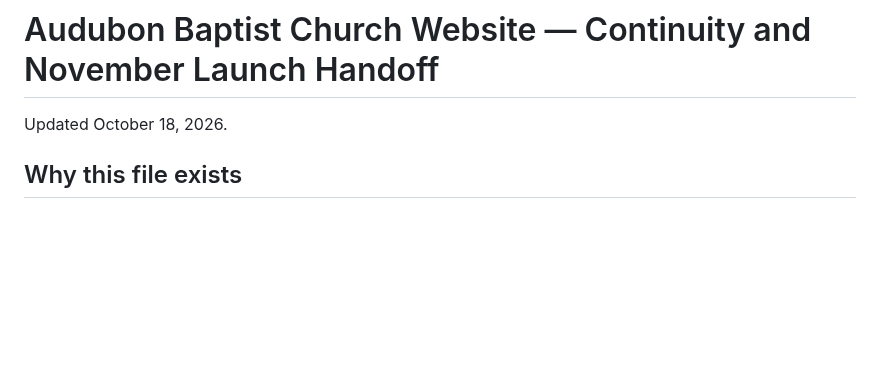
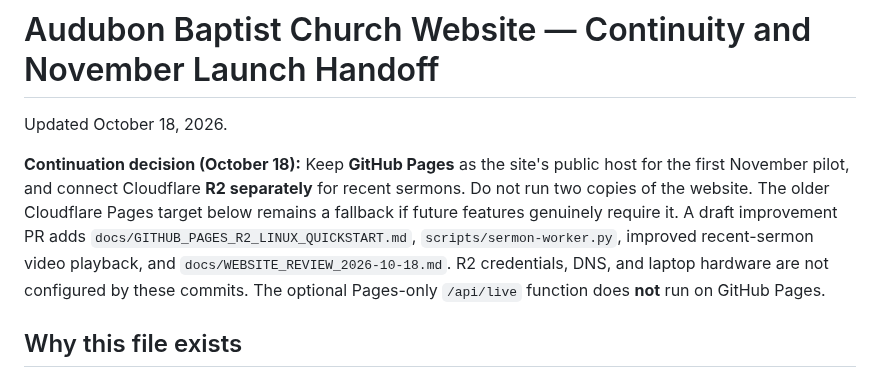
Before and after one commit to antmhernandez/Audubon-Baptist-Church-Website, a Markdown page: docs/HANDOFF_2026-10-18.md, the part around the change. Drawn GitHub-style; blank space fills up the shorter version.

Commit message:
Align docs/HANDOFF_2026-10-18.md with GitHub Pages-first launch decision

```diff
--- a/docs/HANDOFF_2026-10-18.md
+++ b/docs/HANDOFF_2026-10-18.md
@@ -1,6 +1,9 @@
 # Audubon Baptist Church Website — Continuity and November Launch Handoff
 
 Updated October 18, 2026.
+
+**Continuation decision (October 18):** Keep **GitHub Pages** as the site's public host for the first November pilot, and connect Cloudflare **R2 separately** for recent sermons. Do not run two copies of the website. The older Cloudflare Pages target below remains a fallback if future features genuinely require it. A draft improvement PR adds `docs/GITHUB_PAGES_R2_LINUX_QUICKSTART.md`, `scripts/sermon-worker.py`, improved recent-sermon video playback, and `docs/WEBSITE_REVIEW_2026-10-18.md`. R2 credentials, DNS, and laptop hardware are not configured by these commits. The optional Pages-only `/api/live` function does **not** run on GitHub Pages.
+
 
 ## Why this file exists
 
```
